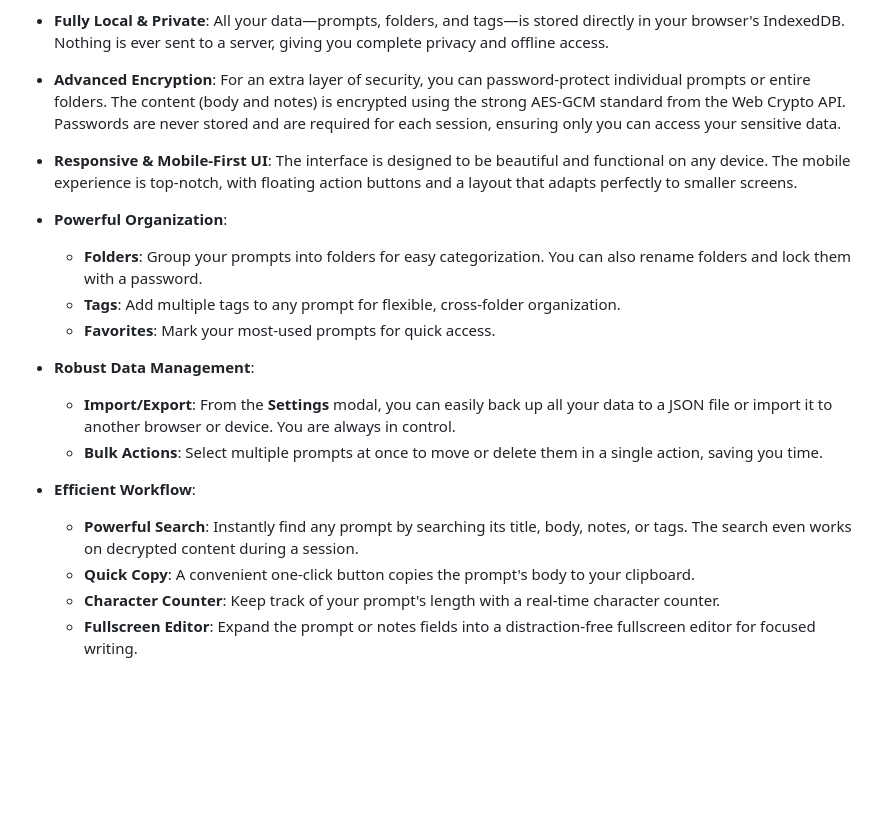
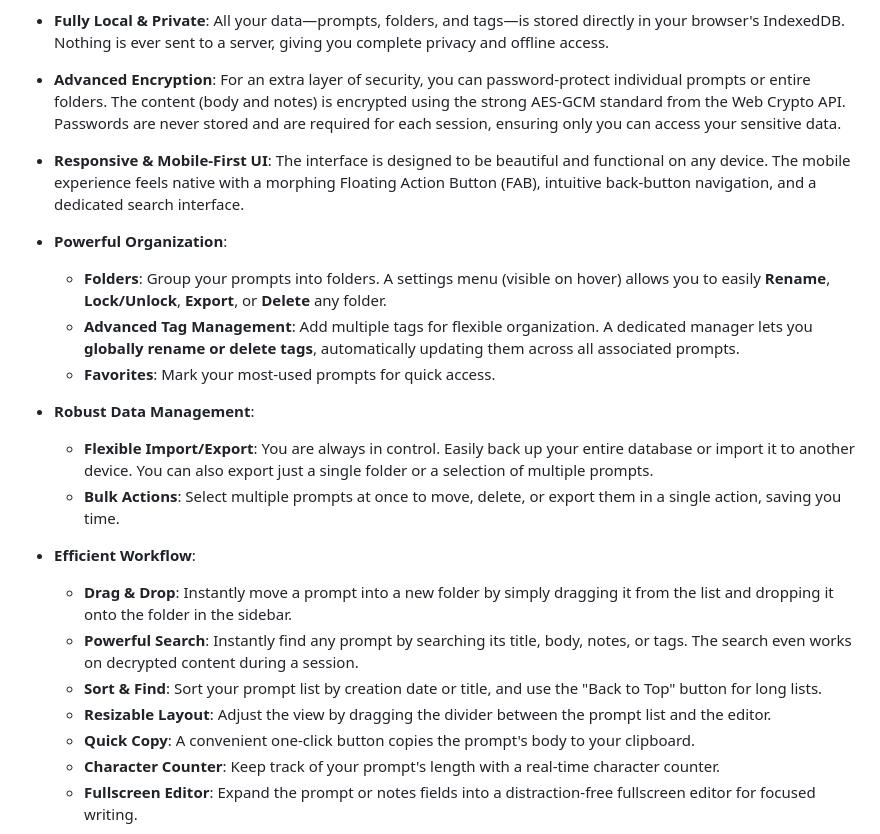
Before and after one commit to sevenreasons/promptcat, a Markdown page: README.md, the part around the change. Drawn GitHub-style; blank space fills up the shorter version.

```diff
--- a/README.md
+++ b/README.md
@@ -16,19 +16,22 @@ Whether you're a writer, developer, or AI enthusiast, promptcat provides a clean
 
 *   **Advanced Encryption**: For an extra layer of security, you can password-protect individual prompts or entire folders. The content (body and notes) is encrypted using the strong AES-GCM standard from the Web Crypto API. Passwords are never stored and are required for each session, ensuring only you can access your sensitive data.
 
-*   **Responsive & Mobile-First UI**: The interface is designed to be beautiful and functional on any device. The mobile experience is top-notch, with floating action buttons and a layout that adapts perfectly to smaller screens.
+*   **Responsive & Mobile-First UI**: The interface is designed to be beautiful and functional on any device. The mobile experience feels native with a morphing Floating Action Button (FAB), intuitive back-button navigation, and a dedicated search interface.
 
 *   **Powerful Organization**:
-    *   **Folders**: Group your prompts into folders for easy categorization. You can also rename folders and lock them with a password.
-    *   **Tags**: Add multiple tags to any prompt for flexible, cross-folder organization.
+    *   **Folders**: Group your prompts into folders. A settings menu (visible on hover) allows you to easily **Rename**, **Lock/Unlock**, **Export**, or **Delete** any folder.
+    *   **Advanced Tag Management**: Add multiple tags for flexible organization. A dedicated manager lets you **globally rename or delete tags**, automatically updating them across all associated prompts.
     *   **Favorites**: Mark your most-used prompts for quick access.
 
 *   **Robust Data Management**:
-    *   **Import/Export**: From the **Settings** modal, you can easily back up all your data to a JSON file or import it to another browser or device. You are always in control.
-    *   **Bulk Actions**: Select multiple prompts at once to move or delete them in a single action, saving you time.
+    *   **Flexible Import/Export**: You are always in control. Easily back up your entire database or import it to another device. You can also export just a single folder or a selection of multiple prompts.
+    *   **Bulk Actions**: Select multiple prompts at once to move, delete, or export them in a single action, saving you time.
 
 *   **Efficient Workflow**:
+    *   **Drag & Drop**: Instantly move a prompt into a new folder by simply dragging it from the list and dropping it onto the folder in the sidebar.
     *   **Powerful Search**: Instantly find any prompt by searching its title, body, notes, or tags. The search even works on decrypted content during a session.
+    *   **Sort & Find**: Sort your prompt list by creation date or title, and use the "Back to Top" button for long lists.
+    *   **Resizable Layout**: Adjust the view by dragging the divider between the prompt list and the editor.
     *   **Quick Copy**: A convenient one-click button copies the prompt's body to your clipboard.
     *   **Character Counter**: Keep track of your prompt's length with a real-time character counter.
     *   **Fullscreen Editor**: Expand the prompt or notes fields into a distraction-free fullscreen editor for focused writing.
```
